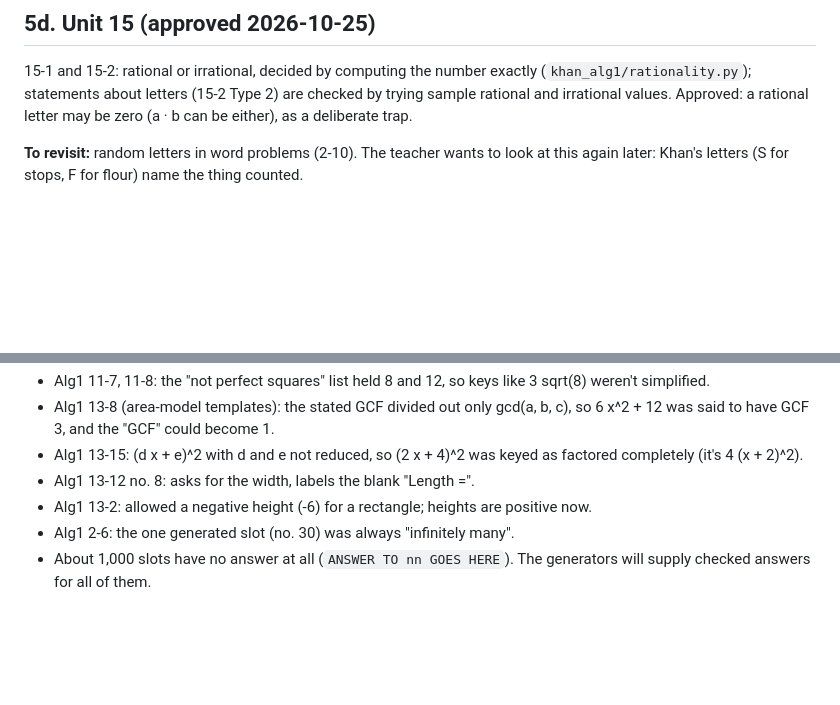
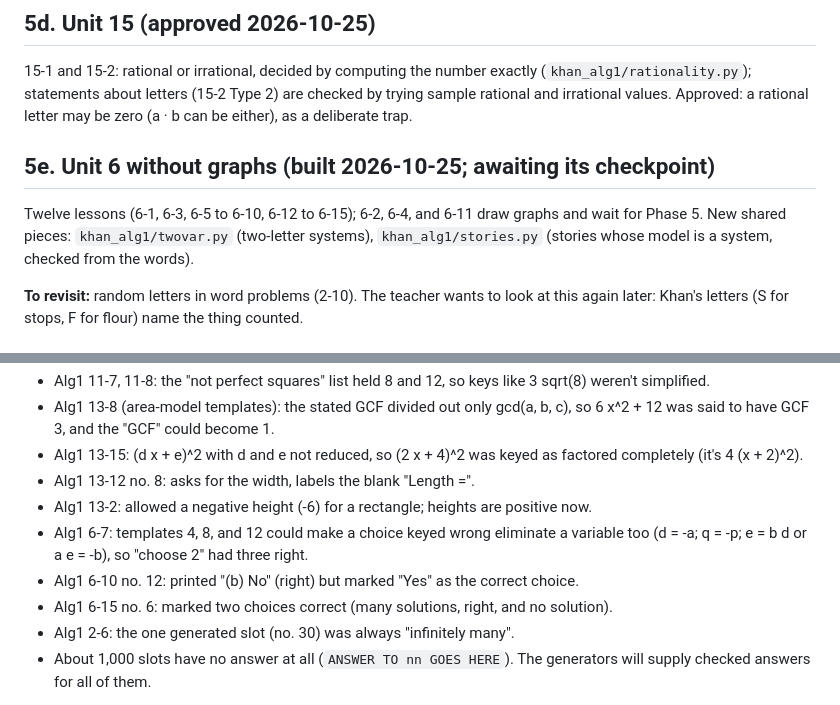
Before and after one commit to JBadgerW/make_practice_algebra, a Markdown page: KHAN_PORT.md, 2 parts joined by grey strips. GitHub-like rendering; blank space fills up the shorter version.

Commit message:
KHAN_PORT: Unit 6 (without graphs), and the errors found in it
Co-Authored-By: Claude Opus 5.5 <noreply@anthropic.com>
Claude-Session: https://claude.ai/code/session_01WbQ7XLoYh9TsrhHvzi9Ywf

```diff
--- a/KHAN_PORT.md
+++ b/KHAN_PORT.md
@@ -180,6 +180,12 @@ exactly (`khan_alg1/rationality.py`); statements about letters (15-2 Type 2)
 are checked by trying sample rational and irrational values. Approved: a
 rational letter may be zero (a · b can be either), as a deliberate trap.
 
+## 5e. Unit 6 without graphs (built 2026-10-25; awaiting its checkpoint)
+Twelve lessons (6-1, 6-3, 6-5 to 6-10, 6-12 to 6-15); 6-2, 6-4, and 6-11 draw
+graphs and wait for Phase 5. New shared pieces: `khan_alg1/twovar.py`
+(two-letter systems), `khan_alg1/stories.py` (stories whose model is a
+system, checked from the words).
+
 **To revisit:** random letters in word problems (2-10). The teacher wants
 to look at this again later: Khan's letters (S for stops, F for flour)
 name the thing counted.
@@ -196,6 +202,9 @@ name the thing counted.
 - Alg1 13-15: (d x + e)^2 with d and e not reduced, so (2 x + 4)^2 was keyed as factored completely (it's 4 (x + 2)^2).
 - Alg1 13-12 no. 8: asks for the width, labels the blank "Length =".
 - Alg1 13-2: allowed a negative height (-6) for a rectangle; heights are positive now.
+- Alg1 6-7: templates 4, 8, and 12 could make a choice keyed wrong eliminate a variable too (d = -a; q = -p; e = b d or a e = -b), so "choose 2" had three right.
+- Alg1 6-10 no. 12: printed "(b) No" (right) but marked "Yes" as the correct choice.
+- Alg1 6-15 no. 6: marked two choices correct (many solutions, right, and no solution).
 - Alg1 2-6: the one generated slot (no. 30) was always "infinitely many".
 - About 1,000 slots have no answer at all (`ANSWER TO nn GOES HERE`). The generators
   will supply checked answers for all of them.
```
